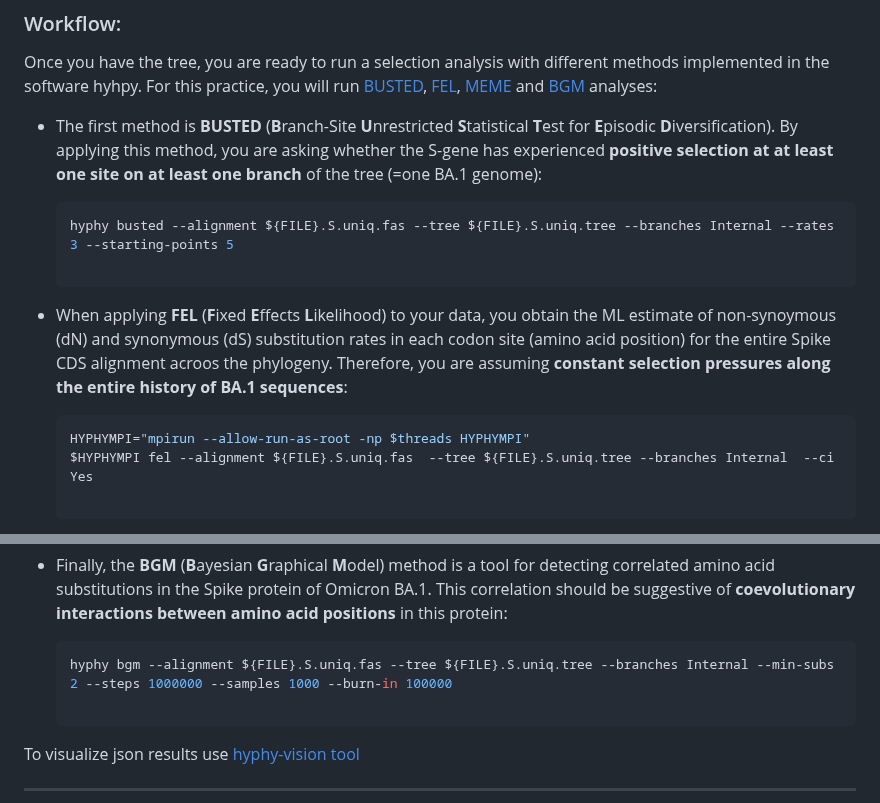
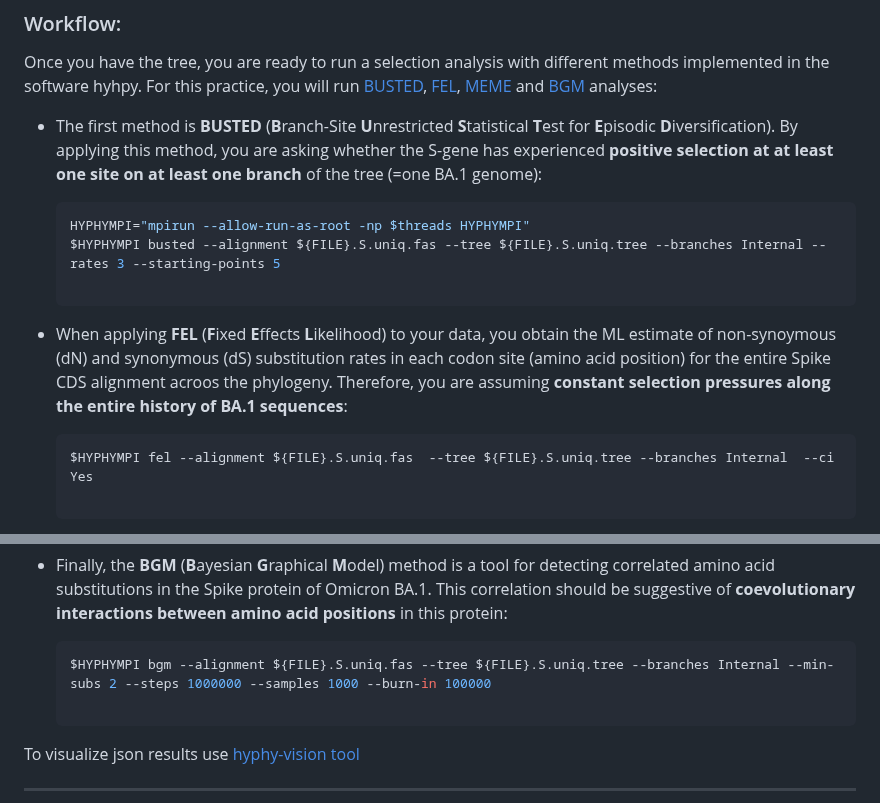
Before and after one commit to salejandro/EGiG-MBIOD, a Markdown page: README.md, 2 parts joined by grey strips. GitHub-like rendering.

````diff
--- a/README.md
+++ b/README.md
@@ -204,14 +204,14 @@ Once you have the tree, you are ready to run a selection analysis with different
    + The first method is **BUSTED** (**B**ranch-Site **U**nrestricted **S**tatistical **T**est for **E**pisodic **D**iversification). By applying this method, you are asking whether the S-gene has experienced **positive selection at at least one site on at least one branch** of the tree (=one BA.1 genome):
 
       ```bash
-      hyphy busted --alignment ${FILE}.S.uniq.fas --tree ${FILE}.S.uniq.tree --branches Internal --rates 3 --starting-points 5
+      HYPHYMPI="mpirun --allow-run-as-root -np $threads HYPHYMPI"
+      $HYPHYMPI busted --alignment ${FILE}.S.uniq.fas --tree ${FILE}.S.uniq.tree --branches Internal --rates 3 --starting-points 5
 
       ```
 
    + When applying **FEL** (**F**ixed **E**ffects **L**ikelihood) to your data, you obtain the ML estimate of non-synoymous (dN) and synonymous (dS) substitution rates in each codon site (amino acid position) for the entire Spike CDS alignment acroos the phylogeny. Therefore, you are assuming **constant selection pressures along the entire history of BA.1 sequences**:
 
       ```bash
-      HYPHYMPI="mpirun --allow-run-as-root -np $threads HYPHYMPI"
       $HYPHYMPI fel --alignment ${FILE}.S.uniq.fas  --tree ${FILE}.S.uniq.tree --branches Internal  --ci Yes
 
       ```
@@ -227,7 +227,7 @@ Once you have the tree, you are ready to run a selection analysis with different
    + Finally, the **BGM** (**B**ayesian **G**raphical **M**odel) method is a tool for detecting correlated amino acid substitutions in the Spike protein of Omicron BA.1. This correlation should be suggestive of **coevolutionary interactions between amino acid positions** in this protein:
 
       ```bash
-      hyphy bgm --alignment ${FILE}.S.uniq.fas --tree ${FILE}.S.uniq.tree --branches Internal --min-subs 2 --steps 1000000 --samples 1000 --burn-in 100000
+      $HYPHYMPI bgm --alignment ${FILE}.S.uniq.fas --tree ${FILE}.S.uniq.tree --branches Internal --min-subs 2 --steps 1000000 --samples 1000 --burn-in 100000
 
       ```
 
````
